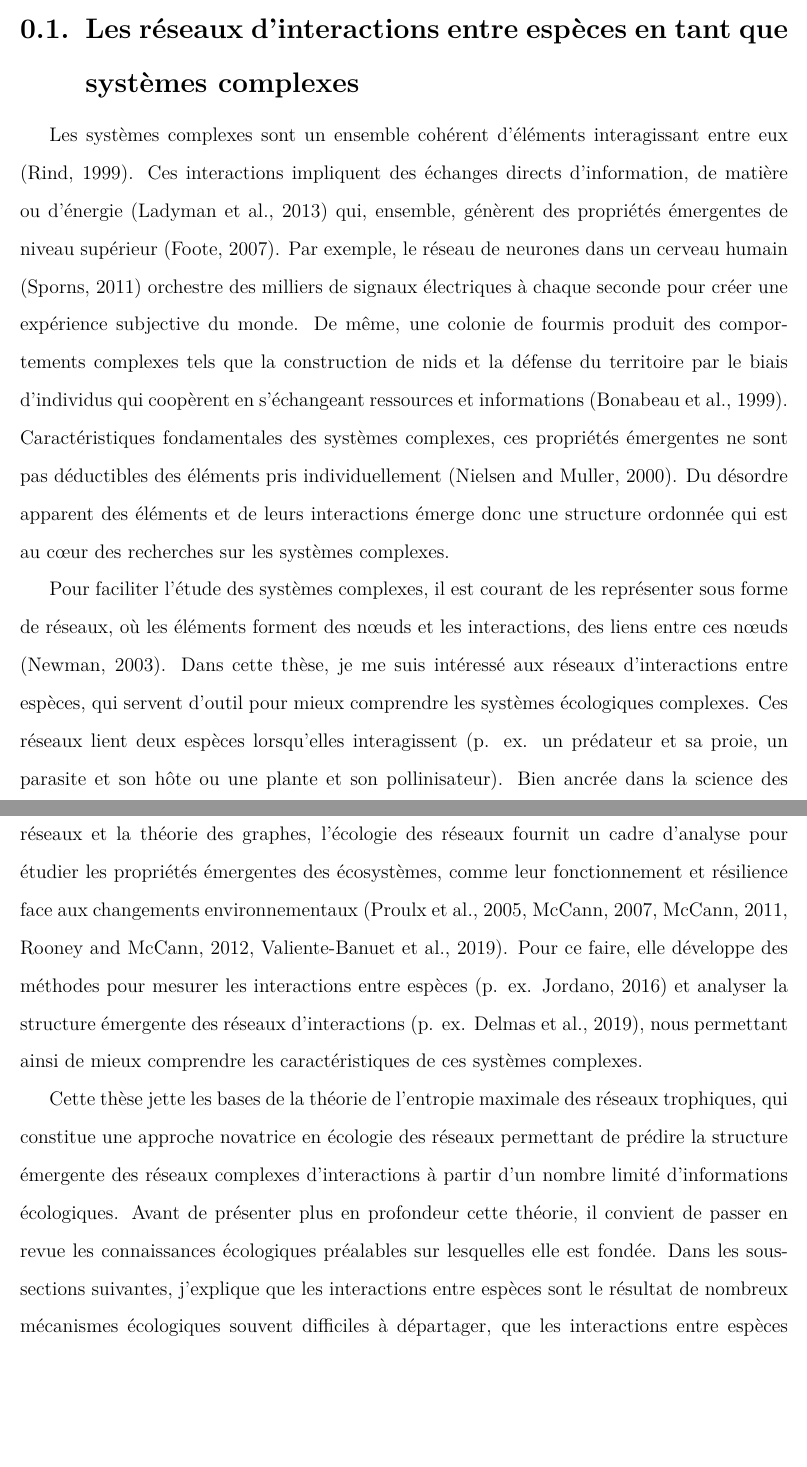
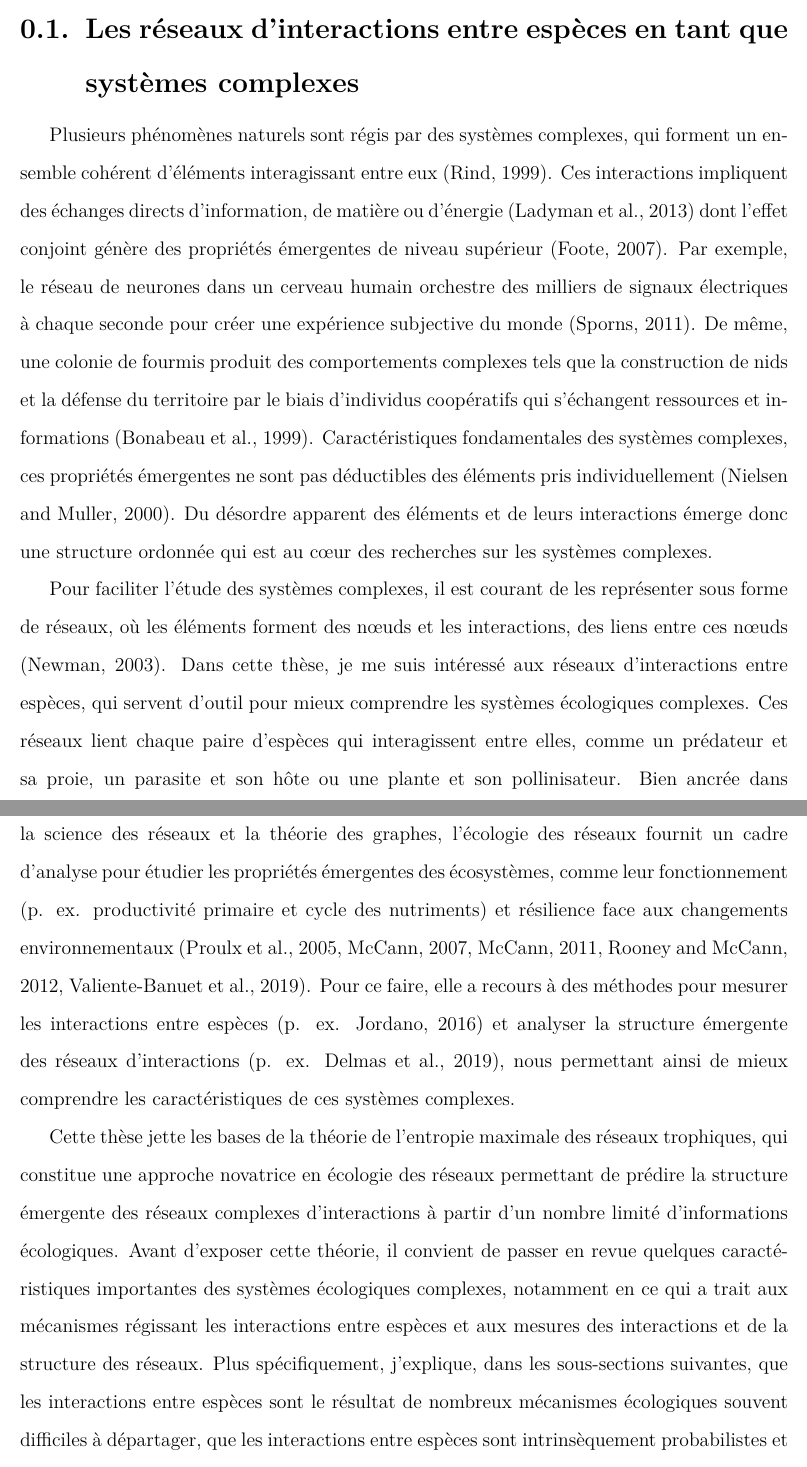
Before and after one commit to FrancisBanville/phd_thesis, a LaTeX thesis (phd_thesis.tex, which reads 01_introduction.tex): two parts of pages 25 and 26 of 53 before the commit and two parts of pages 25 and 26 of 55 after it, joined at a grey line, cut so that both start at the same text, the shorter picture padded with empty space. Compiled offline with pdfLaTeX.

Commit message:
🚧 work on first part of intro

```diff
--- a/01_introduction.tex
+++ b/01_introduction.tex
@@ -15,45 +15,41 @@
 
 \section{Les réseaux d'interactions entre espèces en tant que systèmes complexes}
 
-Les systèmes complexes sont un ensemble cohérent d'éléments interagissant entre
-eux (\cite{Rind1999Complexity}). Ces interactions impliquent des échanges
-directs d'information, de matière ou d'énergie (\cite{Ladyman2013What}) qui,
-ensemble, génèrent des propriétés émergentes de niveau supérieur
+Plusieurs phénomènes naturels sont régis par des systèmes complexes, qui forment
+un ensemble cohérent d'éléments interagissant entre eux
+(\cite{Rind1999Complexity}). Ces interactions impliquent des échanges directs
+d'information, de matière ou d'énergie (\cite{Ladyman2013What}) dont l'effet
+conjoint génère des propriétés émergentes de niveau supérieur
 (\cite{Foote2007Mathematics}). Par exemple, le réseau de neurones dans un
-cerveau humain (\cite{Sporns2011Human}) orchestre des milliers de signaux
-électriques à chaque seconde pour créer une expérience subjective du monde. De
-même, une colonie de fourmis produit des comportements complexes tels que la
-construction de nids et la défense du territoire par le biais d'individus qui
-coopèrent en s'échangeant ressources et informations (\cite{Bonabeau1999Swarm}).
-Caractéristiques fondamentales des systèmes complexes, ces propriétés émergentes
-ne sont pas déductibles des éléments pris individuellement
-(\cite{Nielsen2000Emergent}). Du désordre apparent des éléments et de leurs
-interactions émerge donc une structure ordonnée qui est au cœur des
+cerveau humain orchestre des milliers de signaux électriques à chaque seconde
+pour créer une expérience subjective du monde (\cite{Sporns2011Human}). De même,
+une colonie de fourmis produit des comportements complexes tels que la
+construction de nids et la défense du territoire par le biais d'individus
+coopératifs qui s'échangent ressources et informations
+(\cite{Bonabeau1999Swarm}). Caractéristiques fondamentales des systèmes
+complexes, ces propriétés émergentes ne sont pas déductibles des éléments pris
+individuellement (\cite{Nielsen2000Emergent}). Du désordre apparent des éléments
+et de leurs interactions émerge donc une structure ordonnée qui est au cœur des
 recherches sur les systèmes complexes.
 
 Pour faciliter l'étude des systèmes complexes, il est courant de les représenter
 sous forme de réseaux, où les éléments forment des nœuds et les interactions,
 des liens entre ces nœuds (\cite{Newman2003Structure}). Dans cette thèse, je me
 suis intéressé aux réseaux d'interactions entre espèces, qui servent d'outil
-pour mieux comprendre les systèmes écologiques complexes. Ces réseaux lient deux
-espèces lorsqu'elles interagissent (p. ex. un prédateur et sa proie, un parasite
-et son hôte ou une plante et son pollinisateur). Bien ancrée dans la science des
-réseaux et la théorie des graphes, l'écologie des réseaux fournit un cadre
-d'analyse pour étudier les propriétés émergentes des écosystèmes, comme leur
-fonctionnement et résilience face aux changements environnementaux
+pour mieux comprendre les systèmes écologiques complexes. Ces réseaux lient
+chaque paire d'espèces qui interagissent entre elles, comme un prédateur et sa
+proie, un parasite et son hôte ou une plante et son pollinisateur. Bien ancrée
+dans la science des réseaux et la théorie des graphes, l'écologie des réseaux
+fournit un cadre d'analyse pour étudier les propriétés émergentes des
+écosystèmes, comme leur fonctionnement (p. ex. productivité primaire et cycle
+des nutriments) et résilience face aux changements environnementaux
 (\cite{Proulx2005Network}, \cite{McCann2007Protecting}, \cite{McCann2011Food},
 \cite{Rooney2012Integrating}, \cite{Valiente-Banuet2019Species}). Pour ce faire,
-elle développe des méthodes pour mesurer les interactions entre espèces (p. ex.
-\cite{Jordano2016Sampling}) et analyser la structure émergente des réseaux
+elle a recours à des méthodes pour mesurer les interactions entre espèces (p.
+ex. \cite{Jordano2016Sampling}) et analyser la structure émergente des réseaux
 d'interactions (p. ex. \cite{Delmas2019Analysing}), nous permettant ainsi de
 mieux comprendre les caractéristiques de ces systèmes complexes.
 
 Cette thèse jette les bases de la théorie de l'entropie maximale des réseaux
 trophiques, qui constitue une approche novatrice en écologie des réseaux
 permettant de prédire la structure émergente des réseaux complexes
-d'interactions à partir d'un nombre limité d'informations écologiques. Avant de
-présenter plus en profondeur cette théorie, il convient de passer en revue les
-connaissances écologiques préalables sur lesquelles elle est fondée. Dans les
-sous-sections suivantes, j'explique que les interactions entre espèces sont le
-résultat de nombreux mécanismes écologiques souvent difficiles à départager, que
-les interactions entre espèces sont intrinsèquement probabilistes et que la
@@ -63 +56,9 @@ proposée en décrivant plusieurs aspects fondamentaux de la complexité
-écologique.
+d'interactions à partir d'un nombre limité d'informations écologiques. Avant
+d'exposer cette théorie, il convient de passer en revue quelques
+caractéristiques importantes des systèmes écologiques complexes, notamment en ce
+qui a trait aux mécanismes régissant les interactions entre espèces et aux
+mesures des interactions et de la structure des réseaux. Plus spécifiquement,
+j'explique, dans les sous-sections suivantes, que les interactions entre espèces
+sont le résultat de nombreux mécanismes écologiques souvent difficiles à
+départager, que les interactions entre espèces sont intrinsèquement
+probabilistes et que la structure émergente des réseaux d'interactions est
```
Also changed, not shown: 01_introduction.tex (6 more changed lines).
